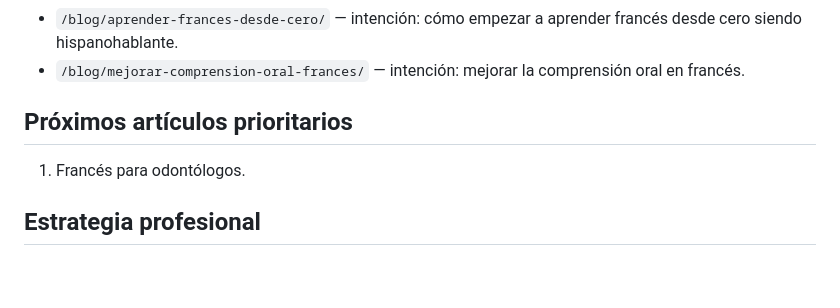
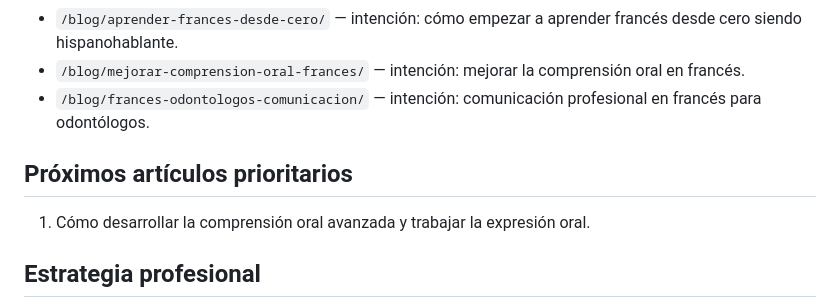
Before and after one commit to rom1-hub/ecole-fle-ele-web, a Markdown page: SEO-MAPA.md, the part around the change. Drawn GitHub-style; blank space fills up the shorter version.

Commit message:
Actualiza mapa SEO tras publicar odontología

```diff
--- a/SEO-MAPA.md
+++ b/SEO-MAPA.md
@@ -41,10 +41,11 @@ Este contenido funciona como pieza informativa y enlaza hacia la oferta de clase
 - `/blog/frances-fisioterapeutas-vocabulario/` — intención: vocabulario y situaciones profesionales para fisioterapeutas.
 - `/blog/aprender-frances-desde-cero/` — intención: cómo empezar a aprender francés desde cero siendo hispanohablante.
 - `/blog/mejorar-comprension-oral-frances/` — intención: mejorar la comprensión oral en francés.
+- `/blog/frances-odontologos-comunicacion/` — intención: comunicación profesional en francés para odontólogos.
 
 ## Próximos artículos prioritarios
 
-1. Francés para odontólogos.
+1. Cómo desarrollar la comprensión oral avanzada y trabajar la expresión oral.
 
 
 ## Estrategia profesional
```
